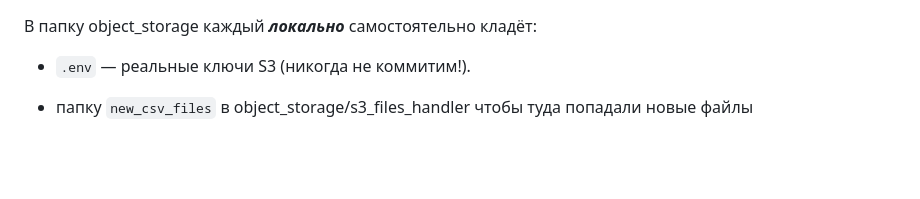
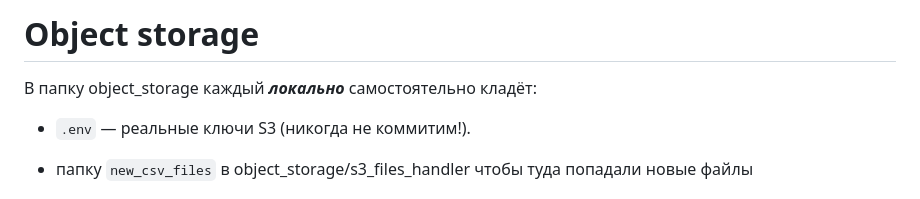
Before and after one commit to BohdNazarenko/my_bigdata_projects, a Markdown page: hadoop/Readme.md, the part around the change. Rendered like a GitHub page; blank space fills up the shorter version.

Commit message:
Update readme style

```diff
--- a/hadoop/Readme.md
+++ b/hadoop/Readme.md
@@ -1,3 +1,4 @@
+# Object storage
 В папку object_storage[]() каждый ***локально*** самостоятельно кладёт:
 - `.env` — реальные ключи S3 (никогда не коммитим!).
 
```
